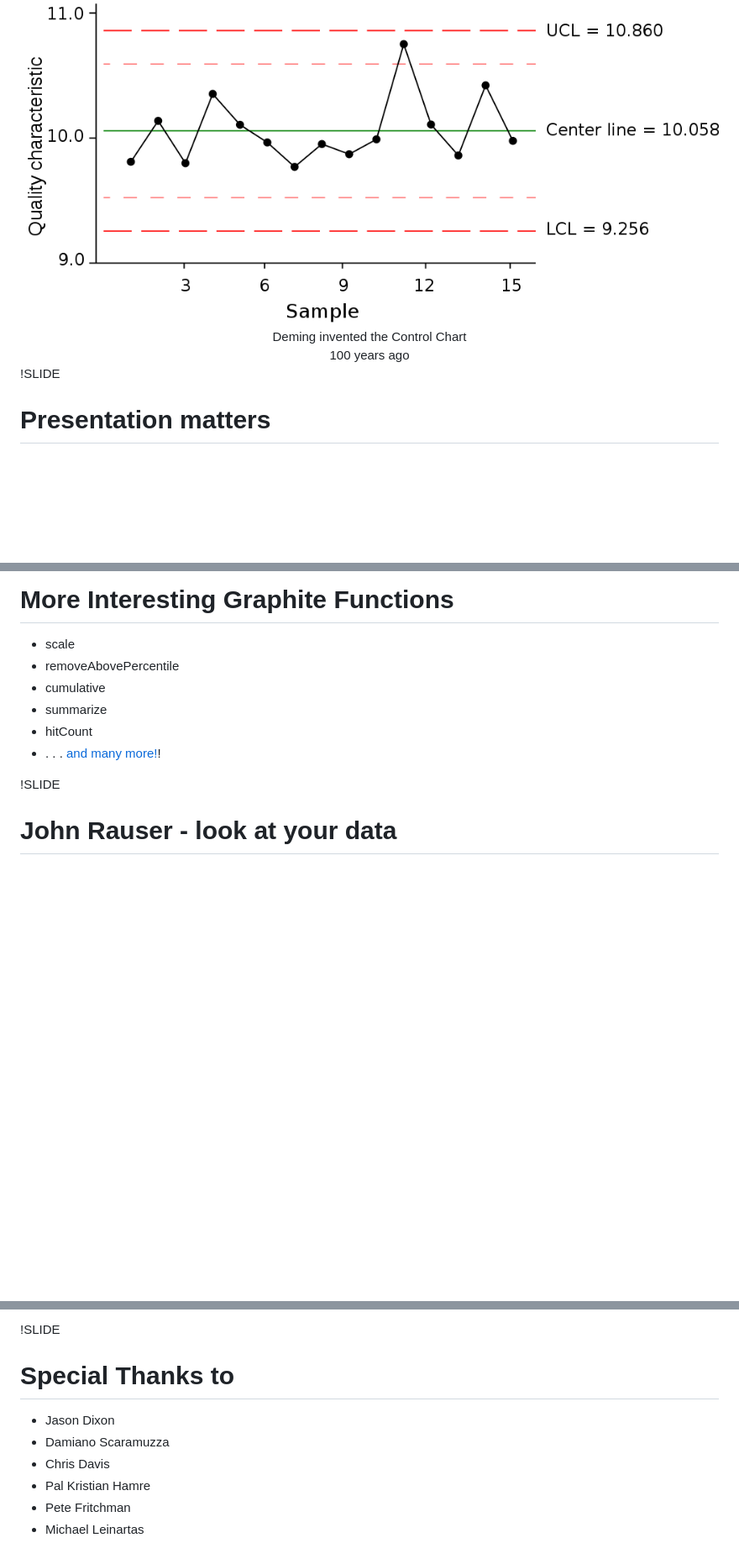
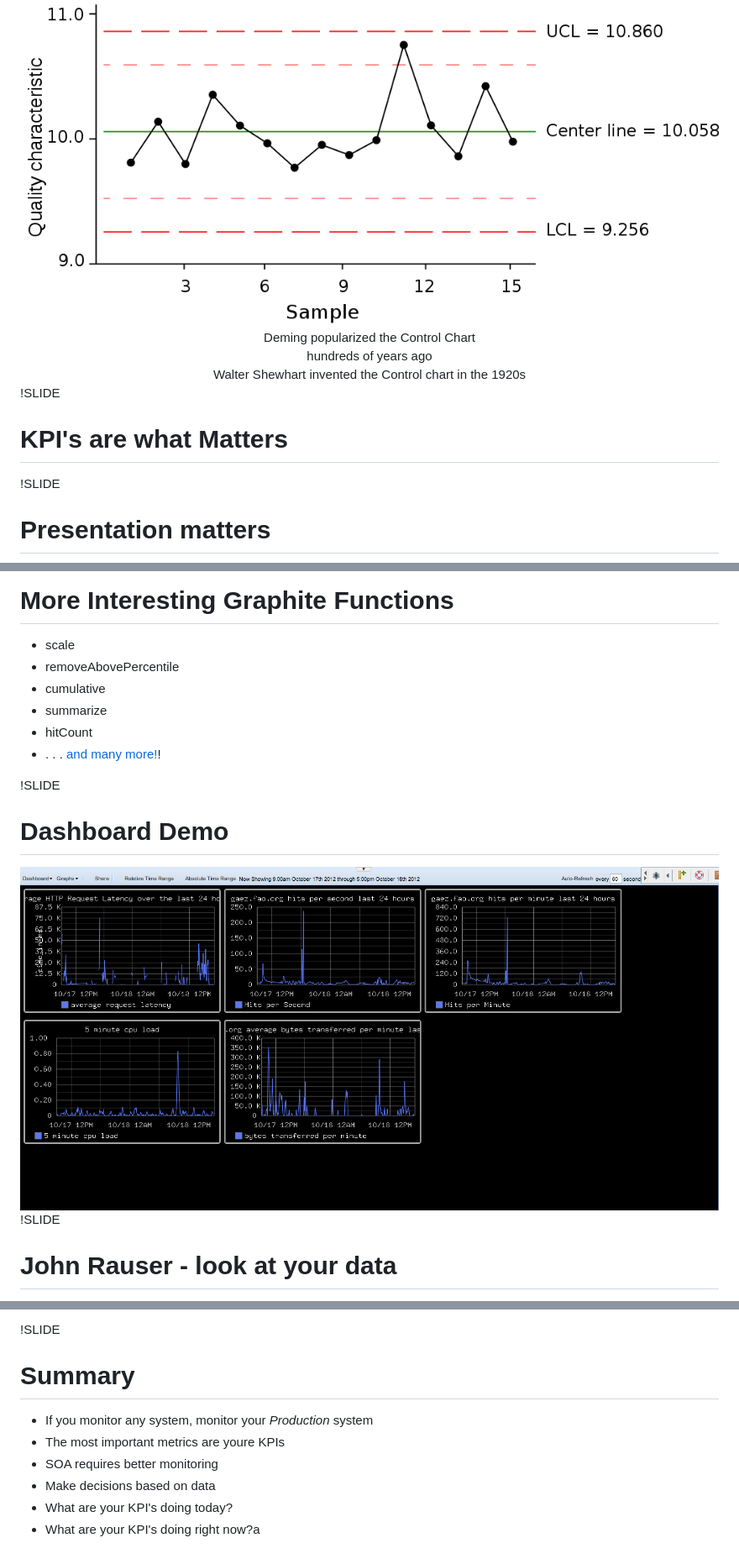
Before and after one commit to bryanwb/monitoring-fao, a Markdown page: operations/slides.md, 3 parts joined by grey strips. Shown: that part at 84% size. Rendered like a GitHub page; pictures changed too: operations/dashboard.png (added); blank space fills up the shorter version.

```diff
--- a/operations/slides.md
+++ b/operations/slides.md
@@ -136,10 +136,15 @@ Graph credit: R.I. Pienaar
 <center style="font-size:3em">
 <img src="1000px-ControlChart.png"></img>
 <br />
-Deming invented the Control Chart <br />
-100 years ago
+Deming popularized the Control Chart <br />
+hundreds of years ago
 
 </center>
+<center>Walter Shewhart invented the Control chart in the 1920s</center>
+
+!SLIDE
+# KPI's are what Matters
+
 
 
 !SLIDE
@@ -201,6 +206,15 @@ Ah, much better!
 * . . . [and many more!](http://graphite.readthedocs.org/en/0.9.10/functions.html)!
 
 !SLIDE
+# Dashboard Demo
+
+<center>
+  <img src="dashboard.png"></img>
+</center>
+
+
+
+!SLIDE
 # John Rauser - look at your data
 
 <center>
@@ -246,11 +257,11 @@ by F. Dekhordi
 
 
 !SLIDE
-# Special Thanks to
+# Summary
 
-* Jason Dixon
-* Damiano Scaramuzza
-* Chris Davis
-* Pal Kristian Hamre
-* Pete Fritchman
-* Michael Leinartas
+* If you monitor any system, monitor your _Production_ system
+* The most important metrics are youre KPIs
+* SOA requires better monitoring
+* Make decisions based on data
+* What are your KPI's doing today?
+* What are your KPI's doing right now?a
```
Also changed, not shown: other parts of operations/slides.md (+0 -3 lines), basics/slides.md (+22 -2 lines), 1 other file.
